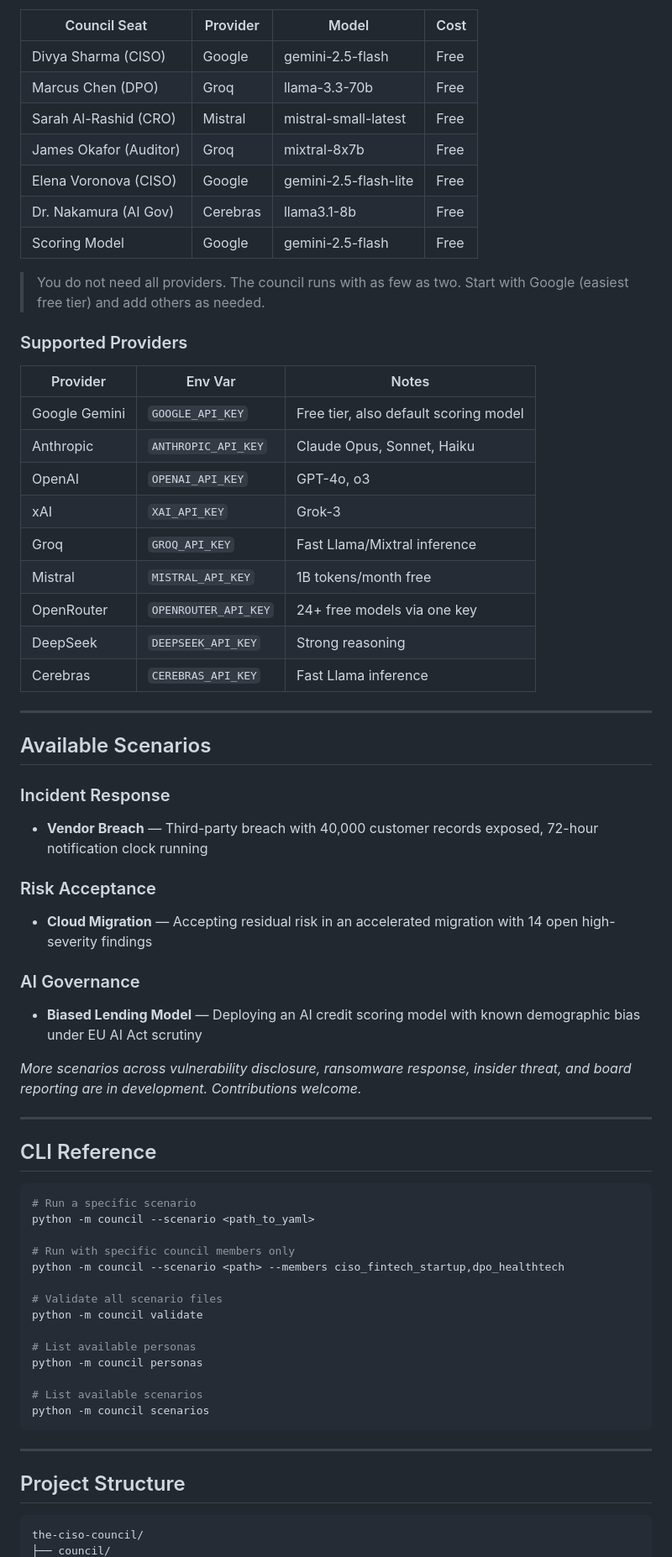
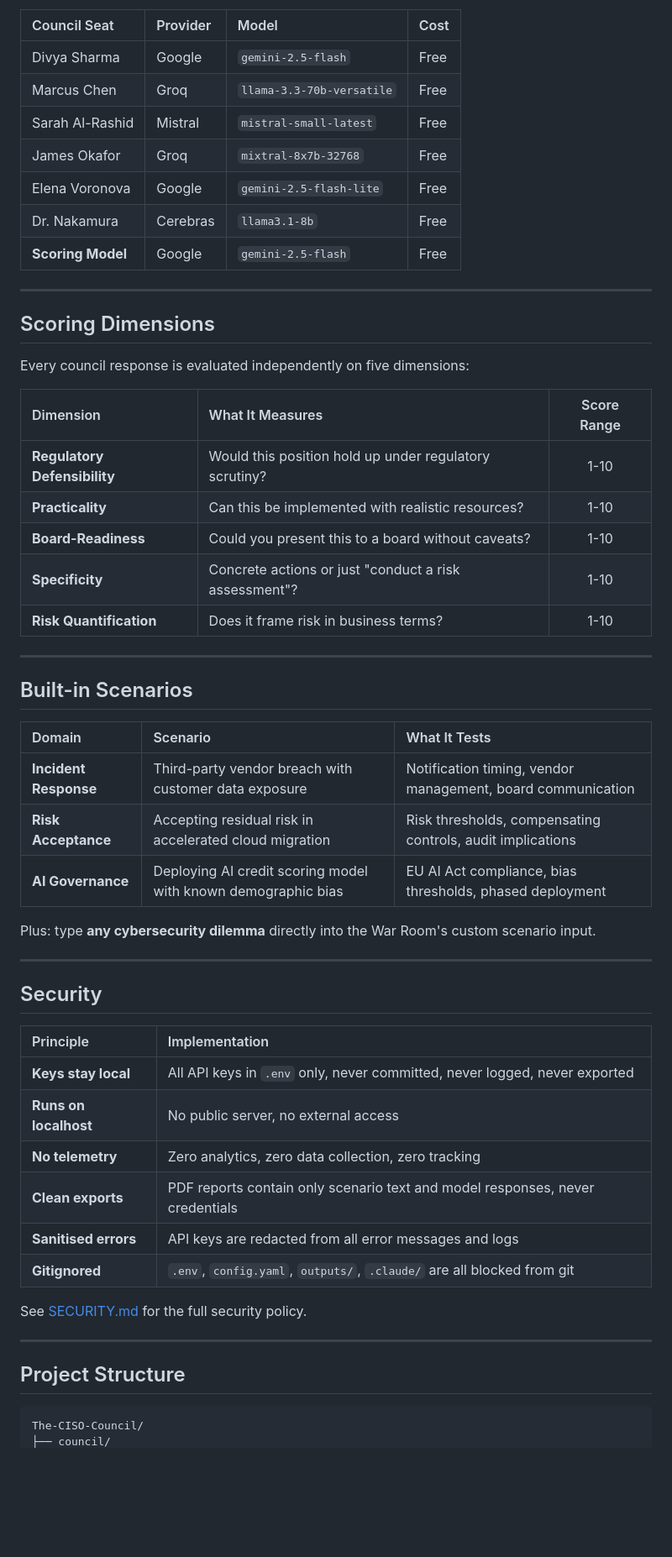
Before and after one commit to KunalCyber/The-CISO-Council, a Markdown page: README.md, the part around one of its changes. Shown at 84% size. GitHub-like rendering; blank space fills up the shorter version.

````diff
--- a/README.md
+++ b/README.md
@@ -151,70 +151,59 @@ Start here to test the platform. When you see the value, upgrade to production m
 
 | Council Seat | Provider | Model | Cost |
-|---|---|---|---|
-| Divya Sharma (CISO) | Google | gemini-2.5-flash | Free |
-| Marcus Chen (DPO) | Groq | llama-3.3-70b | Free |
-| Sarah Al-Rashid (CRO) | Mistral | mistral-small-latest | Free |
-| James Okafor (Auditor) | Groq | mixtral-8x7b | Free |
-| Elena Voronova (CISO) | Google | gemini-2.5-flash-lite | Free |
-| Dr. Nakamura (AI Gov) | Cerebras | llama3.1-8b | Free |
-| Scoring Model | Google | gemini-2.5-flash | Free |
-
-> You do not need all providers. The council runs with as few as two. Start with Google (easiest free tier) and add others as needed.
-
-### Supported Providers
-
-| Provider | Env Var | Notes |
-|---|---|---|
-| Google Gemini | `GOOGLE_API_KEY` | Free tier, also default scoring model |
-| Anthropic | `ANTHROPIC_API_KEY` | Claude Opus, Sonnet, Haiku |
-| OpenAI | `OPENAI_API_KEY` | GPT-4o, o3 |
-| xAI | `XAI_API_KEY` | Grok-3 |
-| Groq | `GROQ_API_KEY` | Fast Llama/Mixtral inference |
-| Mistral | `MISTRAL_API_KEY` | 1B tokens/month free |
-| OpenRouter | `OPENROUTER_API_KEY` | 24+ free models via one key |
-| DeepSeek | `DEEPSEEK_API_KEY` | Strong reasoning |
-| Cerebras | `CEREBRAS_API_KEY` | Fast Llama inference |
+|:---|:---|:---|:---|
+| Divya Sharma | Google | `gemini-2.5-flash` | Free |
+| Marcus Chen | Groq | `llama-3.3-70b-versatile` | Free |
+| Sarah Al-Rashid | Mistral | `mistral-small-latest` | Free |
+| James Okafor | Groq | `mixtral-8x7b-32768` | Free |
+| Elena Voronova | Google | `gemini-2.5-flash-lite` | Free |
+| Dr. Nakamura | Cerebras | `llama3.1-8b` | Free |
+| **Scoring Model** | Google | `gemini-2.5-flash` | Free |
 
 ---
 
-## Available Scenarios
+## Scoring Dimensions
 
-### Incident Response
-- **Vendor Breach** — Third-party breach with 40,000 customer records exposed, 72-hour notification clock running
+Every council response is evaluated independently on five dimensions:
 
-### Risk Acceptance
-- **Cloud Migration** — Accepting residual risk in an accelerated migration with 14 open high-severity findings
-
-### AI Governance
-- **Biased Lending Model** — Deploying an AI credit scoring model with known demographic bias under EU AI Act scrutiny
-
-*More scenarios across vulnerability disclosure, ransomware response, insider threat, and board reporting are in development. Contributions welcome.*
+| Dimension | What It Measures | Score Range |
+|:---|:---|:---:|
+| **Regulatory Defensibility** | Would this position hold up under regulatory scrutiny? | 1-10 |
+| **Practicality** | Can this be implemented with realistic resources? | 1-10 |
+| **Board-Readiness** | Could you present this to a board without caveats? | 1-10 |
+| **Specificity** | Concrete actions or just "conduct a risk assessment"? | 1-10 |
+| **Risk Quantification** | Does it frame risk in business terms? | 1-10 |
 
 ---
 
-## CLI Reference
+## Built-in Scenarios
 
-```bash
-# Run a specific scenario
-python -m council --scenario <path_to_yaml>
+| Domain | Scenario | What It Tests |
+|:---|:---|:---|
+| **Incident Response** | Third-party vendor breach with customer data exposure | Notification timing, vendor management, board communication |
+| **Risk Acceptance** | Accepting residual risk in accelerated cloud migration | Risk thresholds, compensating controls, audit implications |
+| **AI Governance** | Deploying AI credit scoring model with known demographic bias | EU AI Act compliance, bias thresholds, phased deployment |
 
-# Run with specific council members only
-python -m council --scenario <path> --members ciso_fintech_startup,dpo_healthtech
+Plus: type **any cybersecurity dilemma** directly into the War Room's custom scenario input.
 
-# Validate all scenario files
-python -m council validate
+---
 
-# List available personas
-python -m council personas
+## Security
 
-# List available scenarios
-python -m council scenarios
-```
+| Principle | Implementation |
+|:---|:---|
+| **Keys stay local** | All API keys in `.env` only, never committed, never logged, never exported |
+| **Runs on localhost** | No public server, no external access |
+| **No telemetry** | Zero analytics, zero data collection, zero tracking |
+| **Clean exports** | PDF reports contain only scenario text and model responses, never credentials |
+| **Sanitised errors** | API keys are redacted from all error messages and logs |
+| **Gitignored** | `.env`, `config.yaml`, `outputs/`, `.claude/` are all blocked from git |
+
+See [SECURITY.md](.github/SECURITY.md) for the full security policy.
 
 ---
 
 ## Project Structure
 
 ```
-the-ciso-council/
+The-CISO-Council/
 ├── council/
````
Also changed, not shown: other parts of README.md (+135 -155 lines).
